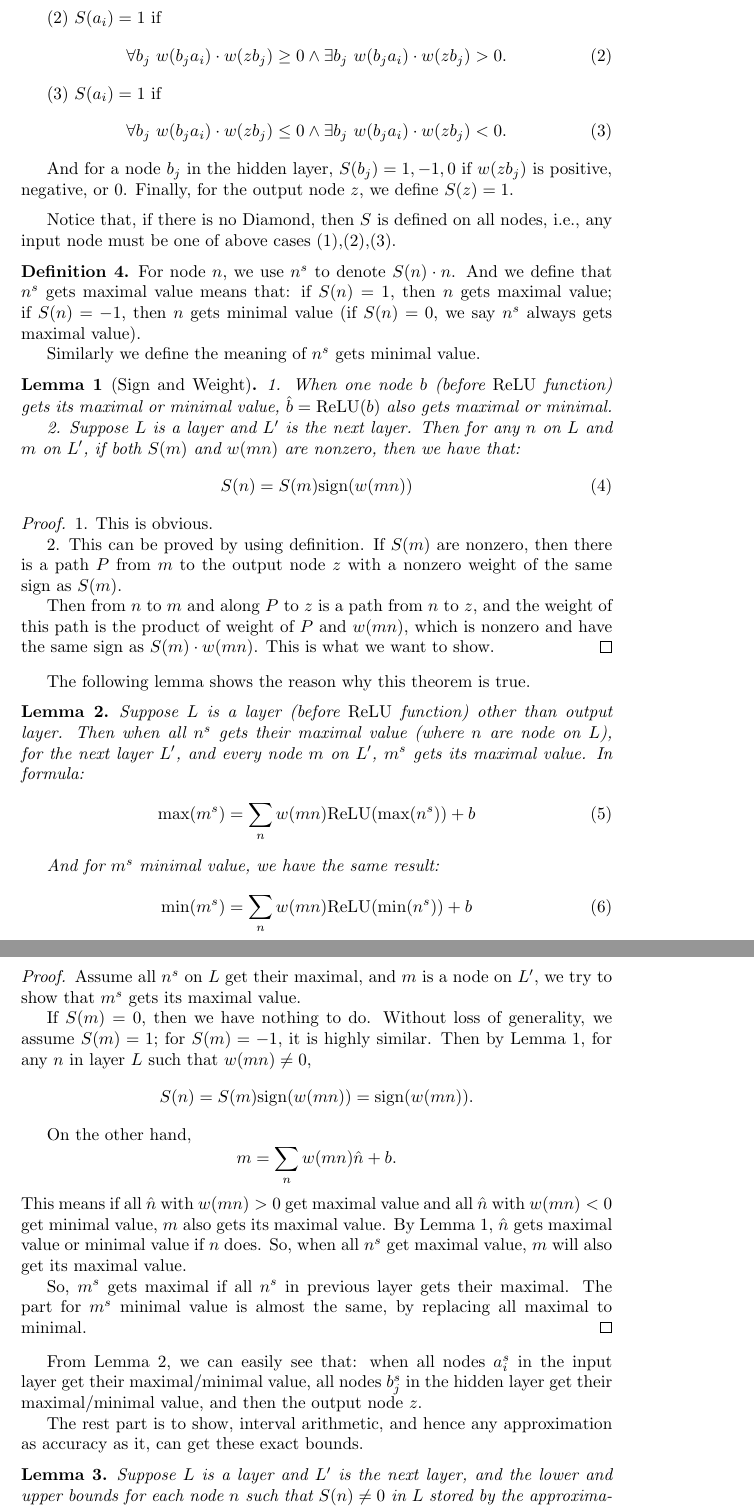
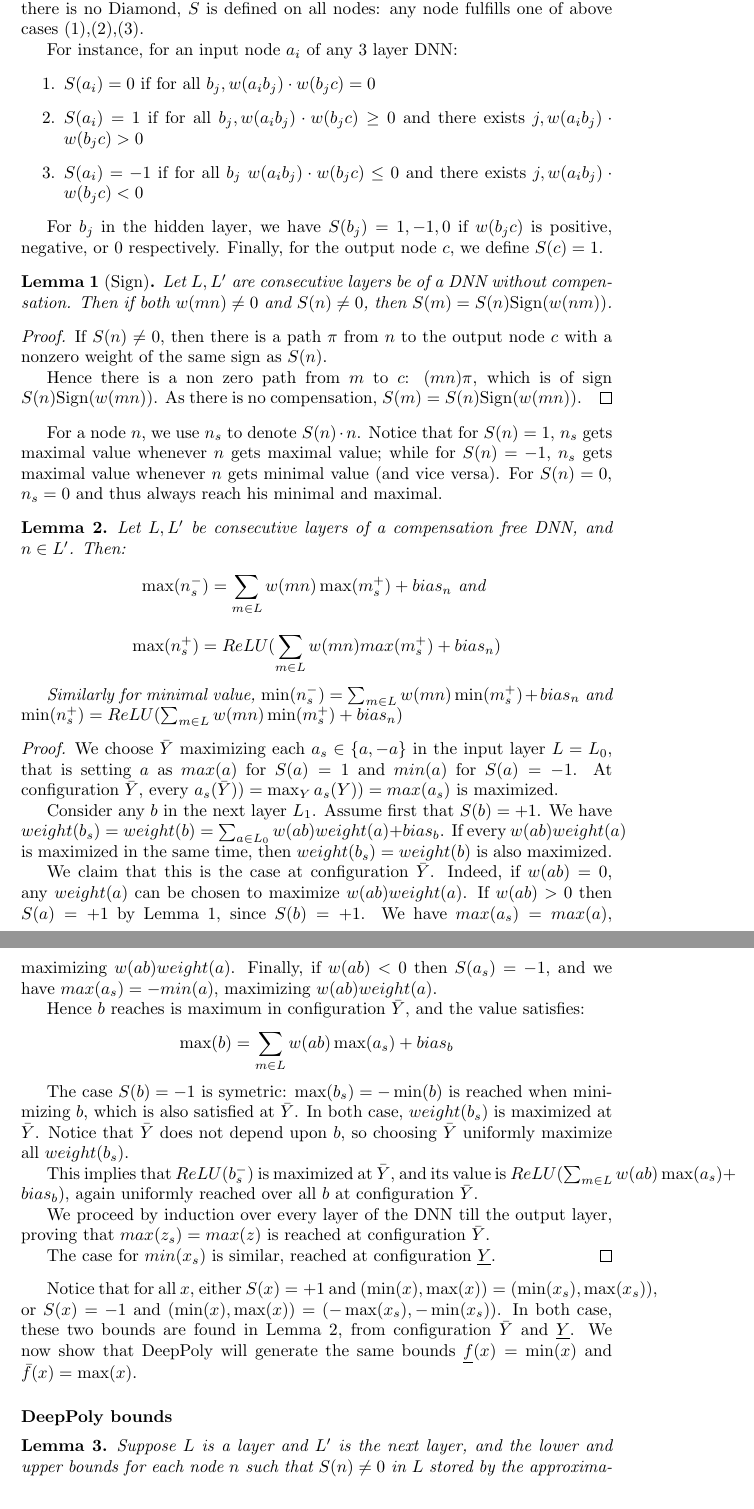
Before and after one commit to blaisegenest/vericompensate, a LaTeX document (Yuke No Diamond for 3 layers.tex): two parts of pages 2 and 3 of 4 before the commit and two parts of pages 2 and 3 of 3 after it, joined at a grey line, cut so that both start at the same text. Compiled offline with pdfLaTeX.

Commit message:
proof part 1

```diff
--- a/Yuke No Diamond for 3 layers.tex
+++ b/Yuke No Diamond for 3 layers.tex
@@ -53 +65,2 @@ The following definition is the most important concept in this proof.
+	In general, $S$ may not be defined on every node (e.g. if there is a negative and a positive path from $a$ to $c$). However, if there is no Diamond, $S$ is defined on all nodes: any node fulfills one of above cases (1),(2),(3).
 
@@ -55 +67,5 @@ The following definition is the most important concept in this proof.
 
+	For instance, for an input node $a_i$ of any 3 layer DNN:
+	\begin{enumerate}
+      \item  $S(a_i)=0$ if
+	  for all $b_j, w(a_i b_j)\cdot w(b_j c) = 0$
@@ -59,64 +72,99 @@ The following definition is the most important concept in this proof.
 
-	(2) $S(a_i)=1$ if\begin{align}
-		\forall b_j\ w(b_ja_i)\cdot w(zb_j) \geq 0 \wedge \exists b_j\ w(b_ja_i)\cdot w(zb_j) > 0.
-	\end{align}
 
-	(3) $S(a_i)=1$ if \begin{align}
-	\forall b_j\ w(b_ja_i)\cdot w(zb_j) \leq 0 \wedge \exists b_j\ w(b_ja_i)\cdot w(zb_j) < 0.
-\end{align}
+	 \item  $S(a_i)=1$ if for all $b_j, w(a_i b_j)\cdot w(b_j c) \geq 0$ and there exists
+	 $j, w(a_i b_j)\cdot w(b_j c) > 0$
 
-And for a node $b_j$ in the hidden layer, $S(b_j)=1,-1,0$ if $w(zb_j)$ is positive, negative, or 0. Finally, for the output node $z$, we define $S(z)=1$.
+	\item $S(a_i)=-1$ if for all $b_j\ w(a_i b_j)\cdot w(b_j c) \leq 0$ and there exists
+	$j, w(a_i b_j)\cdot w(b_j c) < 0$
+\end{enumerate}
+
+For $b_j$ in the hidden layer, we have $S(b_j)=1,-1,0$ if $w(b_j c)$ is positive, negative, or 0 respectively. Finally, for the output node $c$, we define $S(c)=1$.
 \end{definition}
 
-Notice that, if there is no Diamond, then $S$ is defined on all nodes, i.e., any input node must be one of above cases (1),(2),(3).
 
-\begin{definition}
-	For node $n$, we use $n^s$ to denote $S(n)\cdot n$. And we define that $n^s$ gets maximal value means that: if $S(n)=1$, then $n$ gets maximal value; if $S(n)=-1$, then $n$ gets minimal value (if $S(n)=0$, we say $n^s$ always gets maximal value).
-
-	Similarly we define the meaning of $n^s$ gets minimal value.
-\end{definition}
-
-\begin{lemma}[Sign and Weight]
-	1. When one node $b$ (before $\ReLU$ function) gets its maximal or minimal value, $\hat{b}=\ReLU(b)$ also gets maximal or minimal.
-
-	2. Suppose $L$ is a layer and $L'$ is the next layer. Then for any $n$ on $L$ and $m$ on $L'$, if both $S(m)$ and $w(mn)$ are nonzero, then we have that: \begin{align}
-		S(n)=S(m)\mathrm{sign}(w(mn))
-	\end{align}
-\end{lemma}
-\begin{proof}
-	1. This is obvious.
-
-	2. This can be proved by using definition. If $S(m)$ are nonzero, then there is a path $P$ from $m$ to the output node  $z$ with a nonzero weight of the same sign as $S(m)$.
-
-	Then from $n$ to $m$ and along $P$ to $z$ is a path from $n$ to $z$, and the weight of this path is the product of weight of $P$ and $w(mn)$, which is nonzero and have the same sign as $S(m)\cdot w(mn)$. This is what we want to show.
-\end{proof}
-
-The following lemma shows the reason why this theorem is true.
-
-\begin{lemma}
-	Suppose $L$ is a layer (before $\ReLU$ function) other than output layer. Then when all $n^s$ gets their maximal value (where $n$ are node on $L$), for the next layer $L'$, and every node $m$ on $L'$, $m^s$ gets its maximal value. In formula: \begin{align}
-		\max(m^s)=\sum_{n}w(mn)\ReLU(\max(n^s))+b
-	\end{align}
-
-	And for $m^s$ minimal value, we have the same result: \begin{align}
-		\min(m^s)=\sum_{n}w(mn)\ReLU(\min(n^s))+b
-	\end{align}
+\begin{lemma}[Sign]
+	\label{lemma1}
+Let $L,L'$  are consecutive layers be of a DNN without compensation.
+Then if both
+$w(m n) \neq 0$ and $S(n) \neq 0$, then
+	$S(m)=S(n)\mathrm{Sign}(w(n m))$.
 \end{lemma}
 
 \begin{proof}
-	Assume all $n^s$ on $L$ get their maximal, and $m$ is a node on $L'$, we try to show that $m^s$ gets its maximal value.
+	If $S(n) \neq 0$, then there is a path $\pi$ from $n$ to the output node $c$ with a nonzero weight of the same sign as $S(n)$.
 
-	If $S(m)=0$, then we have nothing to do. Without loss of generality,  we assume $S(m)=1$; for $S(m)=-1$, it is highly similar. Then by Lemma 1, for any $n$ in layer $L$ such that $w(mn)\neq 0$, $$S(n)=S(m)\mathrm{sign}(w(mn))=\mathrm{sign}(w(mn)).$$
-
-	On the other hand, $$m=\sum_{n}w(mn)\hat{n}+b.$$ This means if all $\hat{n}$ with $w(mn)>0$ get maximal value and all $\hat{n}$ with $w(mn)<0$ get minimal value, $m$ also gets its maximal value. By Lemma 1, $\hat{n}$ gets maximal value or minimal value if $n$ does. So, when all $n^s$ get maximal value, $m$ will also get its maximal value.
-
-	So, $m^s$ gets maximal if all $n^s$ in previous layer gets their maximal. The part for $m^s$ minimal value is almost the same, by replacing all maximal to minimal.
+	Hence there is a non zero path from $m$ to $c$: $(m n) \pi$, which is of sign
+	$S(n)\mathrm{Sign}(w(mn))$. As there is no compensation, $S(m)=S(n)\mathrm{Sign}(w(mn))$.
 \end{proof}
 
 
-From Lemma 2, we can easily see that: when all nodes $a_i^s$ in the input layer get their maximal/minimal value, all nodes $b_j^s$ in the hidden layer get their maximal/minimal value, and then the output node $z$.
+For a node $n$, we use $n_s$ to denote $S(n)\cdot n$.
+Notice that for $S(n)=1$, $n_s$ gets maximal value whenever $n$ gets maximal value;
+while for $S(n)=-1$, $n_s$ gets maximal value whenever $n$ gets minimal value (and vice versa). For $S(n)=0$, $n_s=0$ and thus always reach his minimal and maximal.
 
-The rest part is to show, interval arithmetic, and hence any approximation as accuracy as it, can get these exact bounds.
+
+
+\begin{lemma}
+	\label{lemma2}
+	Let $L,L'$ be consecutive layers of a compensation free DNN, and $n \in L'$. Then:
+		$$ \max(n^-_s)=\sum_{m \in L}w(m n) \max(m^+_s)+bias_n \text{ and }$$
+		$$\max(n^+_s)=ReLU(\sum_{m \in L}w(m n) max(m^+_s)+bias_n)$$
+
+
+
+	Similarly  for minimal value,
+	$ \min(n^-_s)=\sum_{m \in L}w(m n)\min(m^+_s)+bias_n $ and
+	$ \min(n^+_s)=ReLU(\sum_{m \in L}w(m n)\min(m^+_s)+bias_n)$
+\end{lemma}
+
+\begin{proof}
+We choose $\bar{Y}$ maximizing each $a_s \in \{a,-a\}$ in the input layer $L=L_0$,
+	that is setting $a$ as $max(a)$ for $S(a)=1$ and $min(a)$ for $S(a)=-1$.
+At configuration $\bar{Y}$, every $a_s(\bar{Y}))=\max_Y {a_s(Y))}=max(a_s)$ is maximized.
+
+Consider any $b$ in the next layer $L_1$.
+Assume first that $S(b)=+1$.
+We have $weight(b_s)= weight(b) = \sum_{a \in L_0} w(a b) weight(a) + bias_b$.
+If every $w(a b) weight(a)$ is maximized in the same time,
+then $weight(b_s)= weight(b)$ is also maximized.
+
+We claim that this is the case at
+configuration $\bar{Y}$.
+Indeed, if $w(a b)=0$, any $weight(a)$ can be chosen to maximize
+$w(a b) weight(a)$. If $w(a b)>0$ then $S(a) = +1$ by Lemma \ref{lemma1}, since
+$S(b)=+1$. We have $max(a_s) = max(a)$, maximizing $w(a b) weight(a)$.
+Finally, if $w(a b)<0$ then $S(a_s) = -1$, and we have
+$max(a_s) = -min(a)$, maximizing $w(a b) weight(a)$.
+
+Hence $b$ reaches is maximum in configuration $\bar{Y}$, and the value satisfies:
+$$\max(b)=\sum_{m \in L}w(a b) \max(a_s)+bias_b$$
+
+The case $S(b)=-1$ is symetric:
+$\max(b_s)= -\min(b)$ is reached when minimizing $b$, which is also
+satisfied at $\bar{Y}$.
+In both case, $weight(b_s)$ is maximized at $\bar{Y}$. Notice that $\bar{Y}$ does not depend upon $b$, so choosing $\bar{Y}$ uniformly maximize all $weight(b_s)$.
+
+This implies that $ReLU(b^-_s)$ is maximized at $\bar{Y}$, and its value is
+$ReLU(\sum_{m \in L}w(a b) \max(a_s)+bias_b)$, again uniformly reached over all $b$ at configuration $\bar{Y}$.
+
+We proceed by induction over every layer of the DNN till the output layer, proving that
+$max(z_s)=max(z)$ is reached at configuration $\bar{Y}$.
+
+The case for $min(x_s)$ is similar, reached at configuration $\underline{Y}$.
+\end{proof}
+
+
+
+Notice that for all $x$, either $S(x)=+1$ and
+$(\min(x),\max(x))=(\min(x_s),\max(x_s))$,
+or $S(x)=-1$ and $(\min(x),\max(x))=(-\max(x_s),-\min(x_s))$.
+In both case, these two bounds are found in Lemma \ref{lemma2},
+from configuration $\bar{Y}$ and $\underline{Y}$.
+We now show that DeepPoly will generate the same bounds
+$\underline{f}(x)=\min(x)$ and $\bar{f}(x)=\max(x)$.
+
+\paragraph{DeepPoly bounds}
+
 
 \begin{lemma}
 	Suppose $L$ is a layer and $L'$ is the next layer, and  the lower and upper bounds for each node $n$ such that $S(n)\neq 0$ in $L$ stored by the approximation method Interval Arithmetic equal to the exact lower and upper bounds of it.
```
Also changed, not shown: Yuke No Diamond for 3 layers.tex (47 more changed lines).
